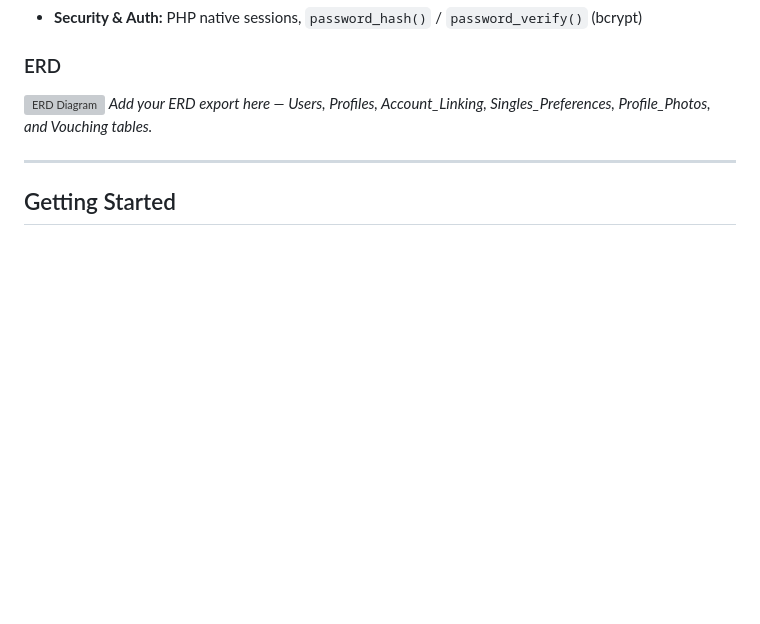
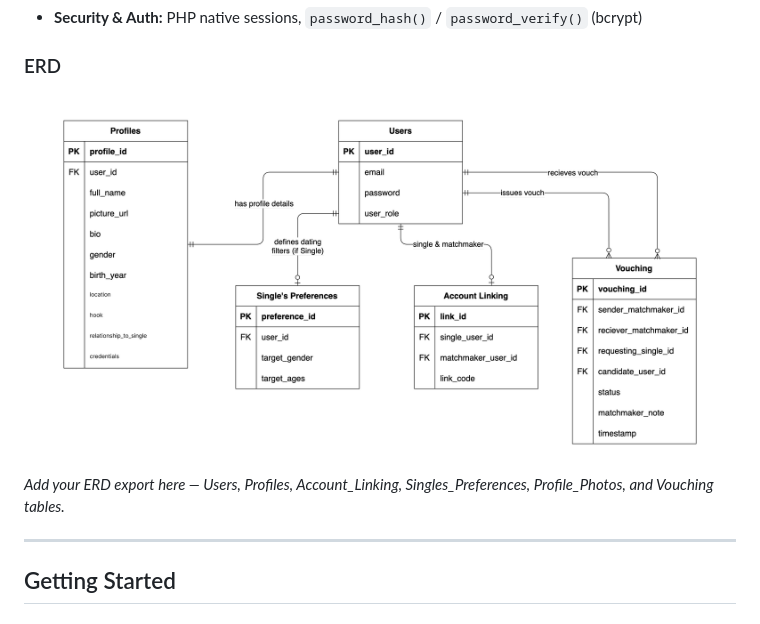
Before and after one commit to kiera251197/Vouch, a Markdown page: README.md, the part around one of its changes. Drawn GitHub-style; blank space fills up the shorter version; grey boxes are pictures that could not be loaded.

Commit message:
Revise README with new author name and ERD image
Updated author name and replaced ERD image link.

```diff
--- a/README.md
+++ b/README.md
@@ -55,7 +55,7 @@ This project is built using a PHP/MySQL stack with Cloudinary for image hosting:
 
 ### ERD
 
-![ERD Diagram](frontend/assets/images/erd-placeholder.png)
+![ERD Diagram](https://github.com/kiera251197/Vouch/blob/2095108e5b844fc04637374be868f42ceb467a56/frontend/assets/githubImages/vouchERD.png)
 *Add your ERD export here — Users, Profiles, Account_Linking, Singles_Preferences, Profile_Photos, and Vouching tables.*
 
 ---
```
Also changed, not shown: other parts of README.md (+1 -1 lines).
